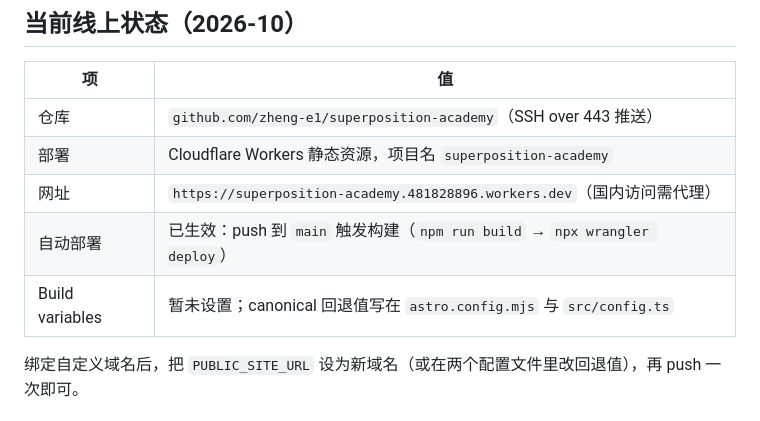
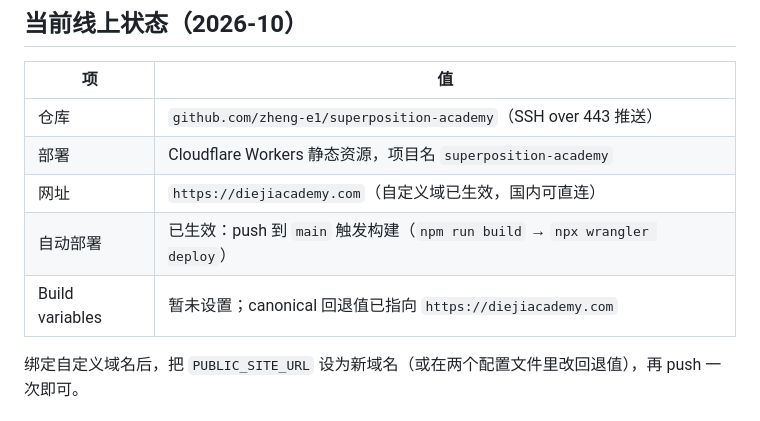
Before and after one commit to zheng-e1/superposition-academy, a Markdown page: docs/DEPLOY.md, the part around the change. GitHub-like rendering.

```diff
--- a/docs/DEPLOY.md
+++ b/docs/DEPLOY.md
@@ -8,9 +8,9 @@
 |---|---|
 | 仓库 | `github.com/zheng-e1/superposition-academy`（SSH over 443 推送） |
 | 部署 | Cloudflare Workers 静态资源，项目名 `superposition-academy` |
-| 网址 | `https://superposition-academy.481828896.workers.dev`（国内访问需代理） |
+| 网址 | `https://diejiacademy.com`（自定义域已生效，国内可直连） |
 | 自动部署 | 已生效：push 到 `main` 触发构建（`npm run build` → `npx wrangler deploy`） |
-| Build variables | 暂未设置；canonical 回退值写在 `astro.config.mjs` 与 `src/config.ts` |
+| Build variables | 暂未设置；canonical 回退值已指向 `https://diejiacademy.com` |
 
 绑定自定义域名后，把 `PUBLIC_SITE_URL` 设为新域名（或在两个配置文件里改回退值），再 push 一次即可。
 
```
Also changed, not shown: docs/DEVLOG.md (+3 -1 lines).
